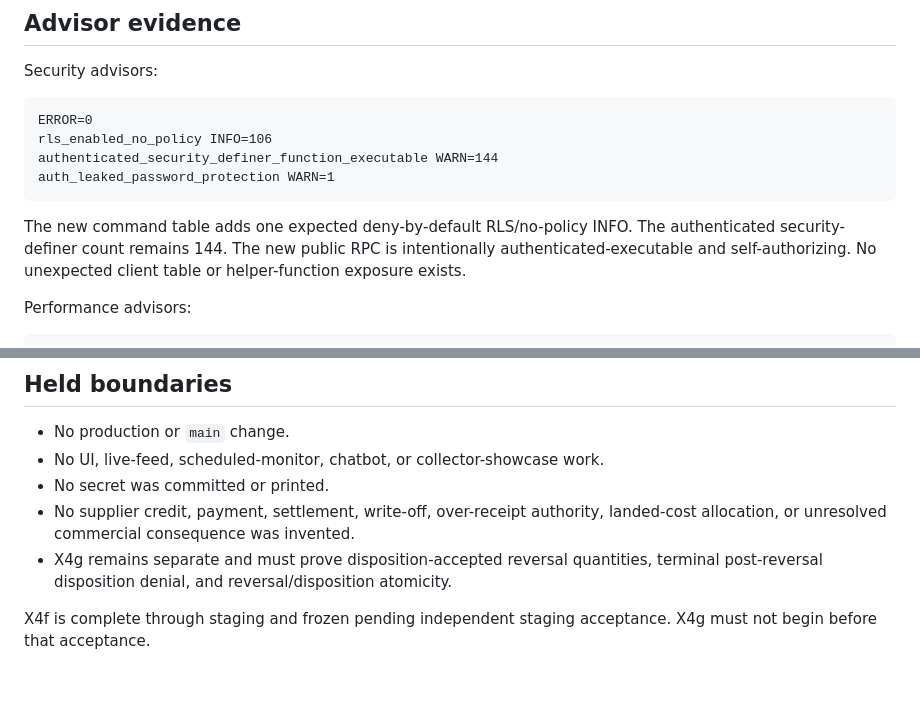
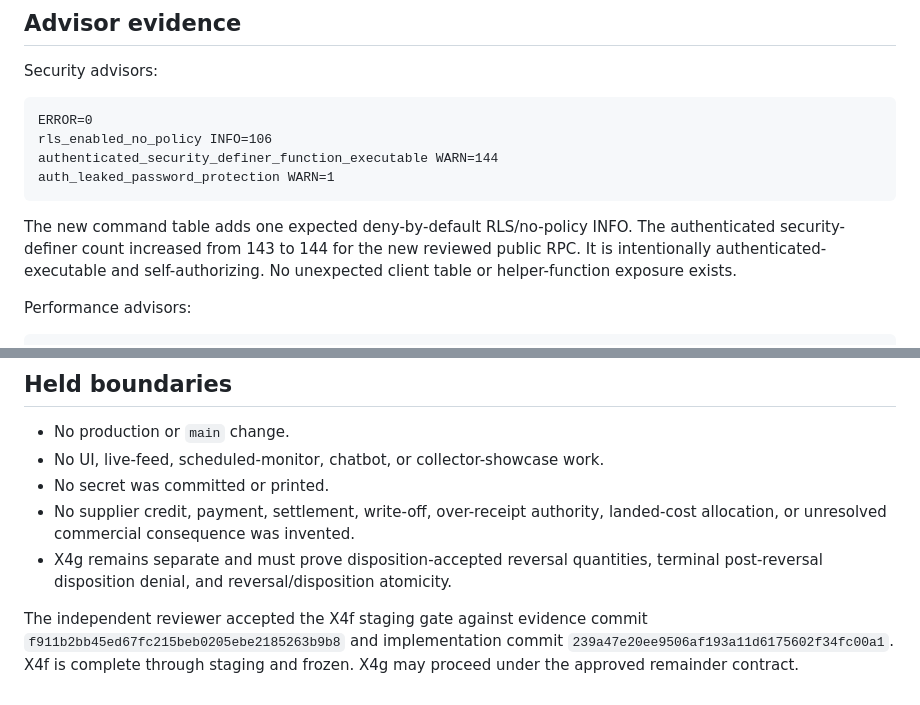
Before and after one commit to rev-edge/element10-app, a Markdown page: docs/TA_X4F_STAGING_EVIDENCE.md, 2 parts joined by grey strips. Rendered like a GitHub page.

Commit message:
docs(x4f): record staging acceptance

````diff
--- a/docs/TA_X4F_STAGING_EVIDENCE.md
+++ b/docs/TA_X4F_STAGING_EVIDENCE.md
@@ -146,9 +146,10 @@ auth_leaked_password_protection WARN=1
 ```
 
 The new command table adds one expected deny-by-default RLS/no-policy INFO.
-The authenticated security-definer count remains 144. The new public RPC is
-intentionally authenticated-executable and self-authorizing. No unexpected
-client table or helper-function exposure exists.
+The authenticated security-definer count increased from 143 to 144 for the new
+reviewed public RPC. It is intentionally authenticated-executable and
+self-authorizing. No unexpected client table or helper-function exposure
+exists.
 
 Performance advisors:
 
@@ -185,5 +186,7 @@ The transaction was rolled back. No production write occurred.
 - X4g remains separate and must prove disposition-accepted reversal quantities,
   terminal post-reversal disposition denial, and reversal/disposition atomicity.
 
-X4f is complete through staging and frozen pending independent staging
-acceptance. X4g must not begin before that acceptance.
+The independent reviewer accepted the X4f staging gate against evidence commit
+`f911b2bb45ed67fc215beb0205ebe2185263b9b8` and implementation commit
+`239a47e20ee9506af193a11d6175602f34fc00a1`. X4f is complete through staging
+and frozen. X4g may proceed under the approved remainder contract.
````
